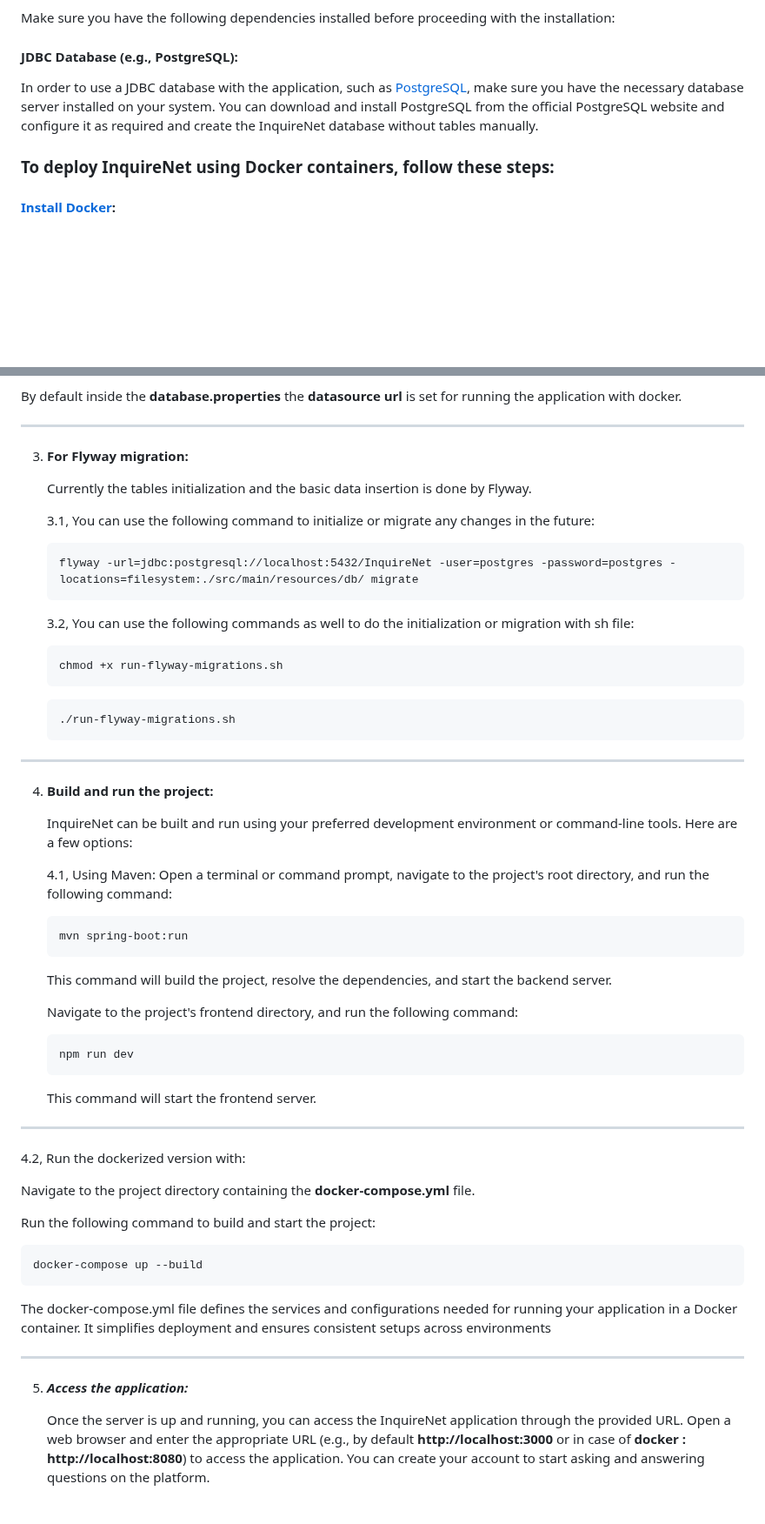
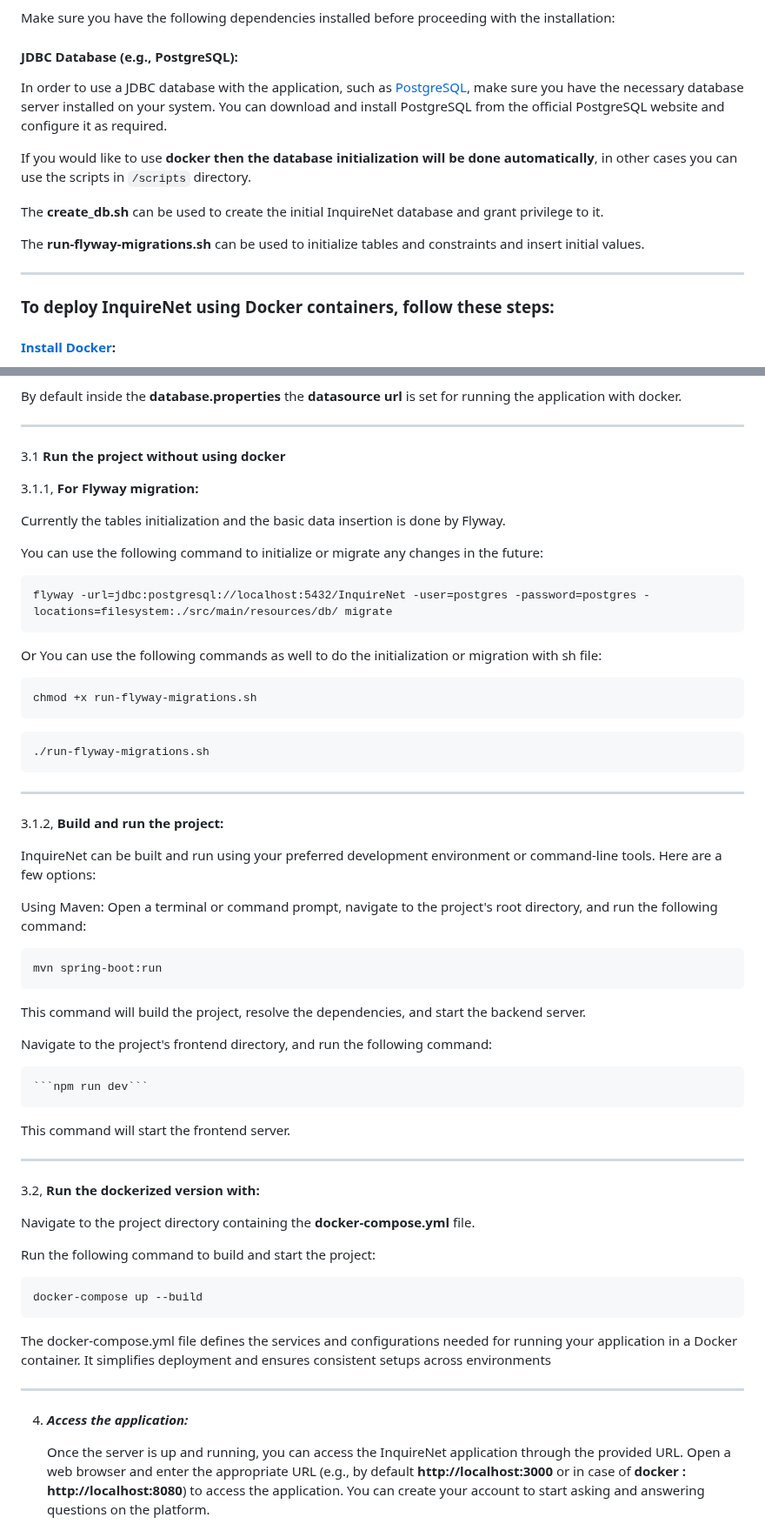
Before and after one commit to RMNorbert/InquireNet, a Markdown page: README.md, 2 parts joined by grey strips. Shown at 87% size. Rendered like a GitHub page; blank space fills up the shorter version.

Commit message:
Update README.md (#50)

````diff
--- a/README.md
+++ b/README.md
@@ -111,8 +111,15 @@ To set up the project, follow these steps:
 Make sure you have the following dependencies installed before proceeding with the installation:
 
 #### JDBC Database (e.g., PostgreSQL):
-   In order to use a JDBC database with the application, such as [PostgreSQL](https://www.postgresql.org/download/), make sure you have the necessary database server installed on your system. You can download and install PostgreSQL from the official PostgreSQL website and configure it as required and create the InquireNet database without tables manually.
+   In order to use a JDBC database with the application, such as [PostgreSQL](https://www.postgresql.org/download/), make sure you have the necessary database server installed on your system. You can download and install PostgreSQL from the official PostgreSQL website and configure it as required.
 
+  If you would like to use **docker then the database initialization will be done automatically**, in other cases you can use the scripts in  ```/scripts``` directory.
+
+  The **create_db.sh** can be used to create the initial InquireNet database and grant privilege to it.
+
+  The **run-flyway-migrations.sh** can be used to initialize tables and constraints and insert initial values.
+
+----
 ###  To deploy InquireNet using Docker containers, follow these steps:
 
 #### [Install Docker](https://www.docker.com/get-started/):
@@ -161,17 +168,19 @@ git@github.com:RMNorbert/InquireNet.git
   By default inside the **database.properties** the **datasource url** is set for running the application with docker.
 
 ---
-3. **For Flyway migration:**
+3.1 **Run the project without using docker**
+
+  3.1.1, **For Flyway migration:**
 
    Currently the tables initialization and the basic data insertion is done by Flyway.
 
-   3.1, You can use the following command to initialize or migrate any changes in the future:
+   You can use the following command to initialize or migrate any changes in the future:
 
-    ```
-   flyway -url=jdbc:postgresql://localhost:5432/InquireNet -user=postgres -password=postgres -locations=filesystem:./src/main/resources/db/ migrate
-    ```
 
-   3.2, You can use the following commands as well to do the initialization or migration with sh file:
+    flyway -url=jdbc:postgresql://localhost:5432/InquireNet -user=postgres -password=postgres -locations=filesystem:./src/main/resources/db/ migrate
+
+
+   Or You can use the following commands as well to do the initialization or migration with sh file:
 
    ```
    chmod +x run-flyway-migrations.sh
@@ -182,28 +191,27 @@ git@github.com:RMNorbert/InquireNet.git
    ```
 
 ---
-4. **Build and run the project:**
+3.1.2, **Build and run the project:**
 
    InquireNet can be built and run using your preferred development environment or command-line tools. Here are a few options:
 
-   4.1,  Using Maven: Open a terminal or command prompt, navigate to the project's root directory, and run the following command:
+   Using Maven: Open a terminal or command prompt, navigate to the project's root directory, and run the following command:
 
-    ```
+
     mvn spring-boot:run
-    ```
 
-    This command will build the project, resolve the dependencies, and start the backend server.
 
-    Navigate to the project's frontend directory, and run the following command:
+   This command will build the project, resolve the dependencies, and start the backend server.
 
-    ```
-    npm run dev
-    ```
+   Navigate to the project's frontend directory, and run the following command:
+
+
+    ```npm run dev```
 
    This command will start the frontend server.
 
 ---
-   4.2,  Run the dockerized version with:
+3.2,  **Run the dockerized version with:**
 
    Navigate to the project directory containing the **docker-compose.yml** file.
 
@@ -216,7 +224,7 @@ git@github.com:RMNorbert/InquireNet.git
    The docker-compose.yml file defines the services and configurations needed for running your application in a Docker container. It simplifies deployment and ensures consistent setups across environments
 
 ---
-5. ***Access the application:***
+4. ***Access the application:***
 
     Once the server is up and running, you can access the InquireNet application through the provided URL. Open a web browser and enter the appropriate URL (e.g., by default **http://localhost:3000** or in case of **docker : http://localhost:8080**) to access the application. You can create your account to start asking and answering questions on the platform.
 
````
